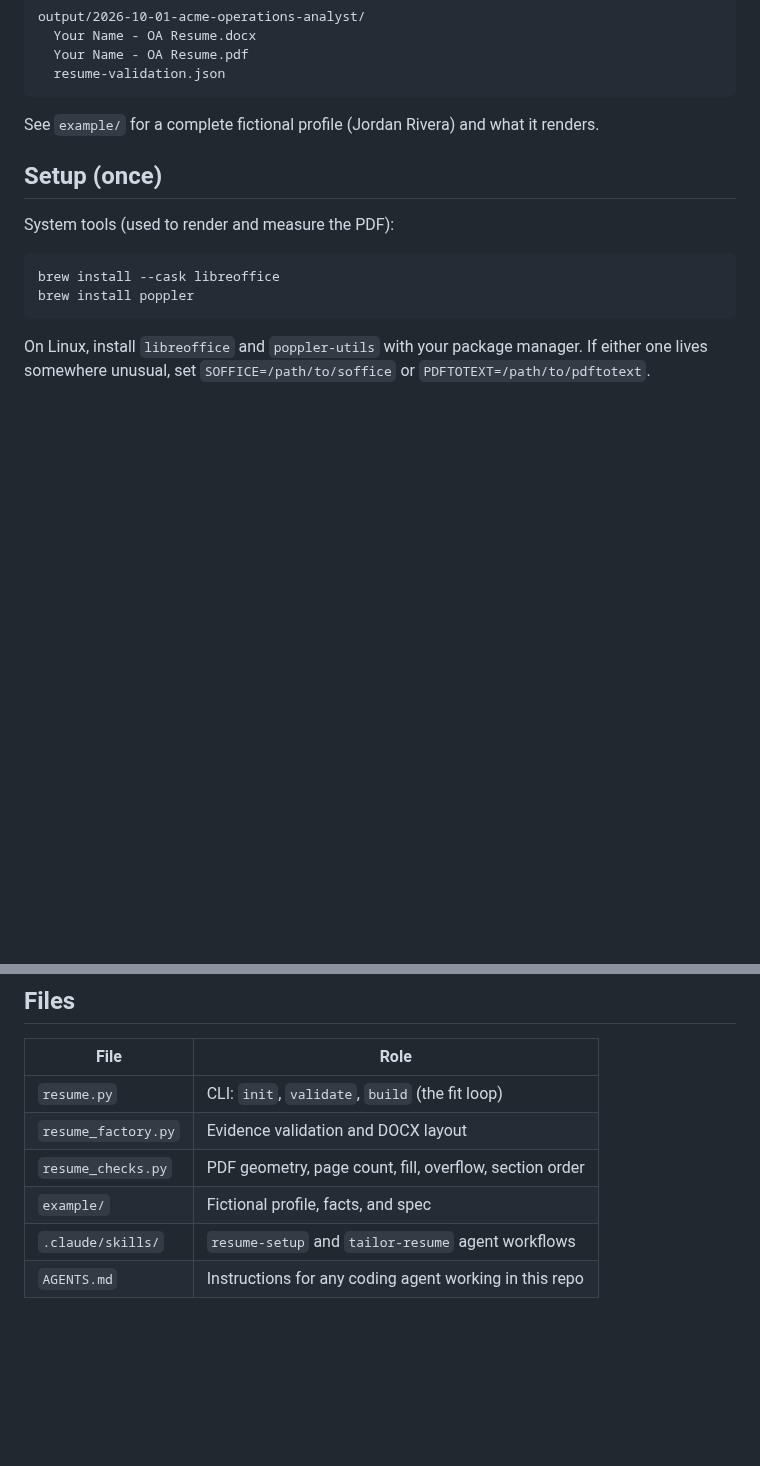
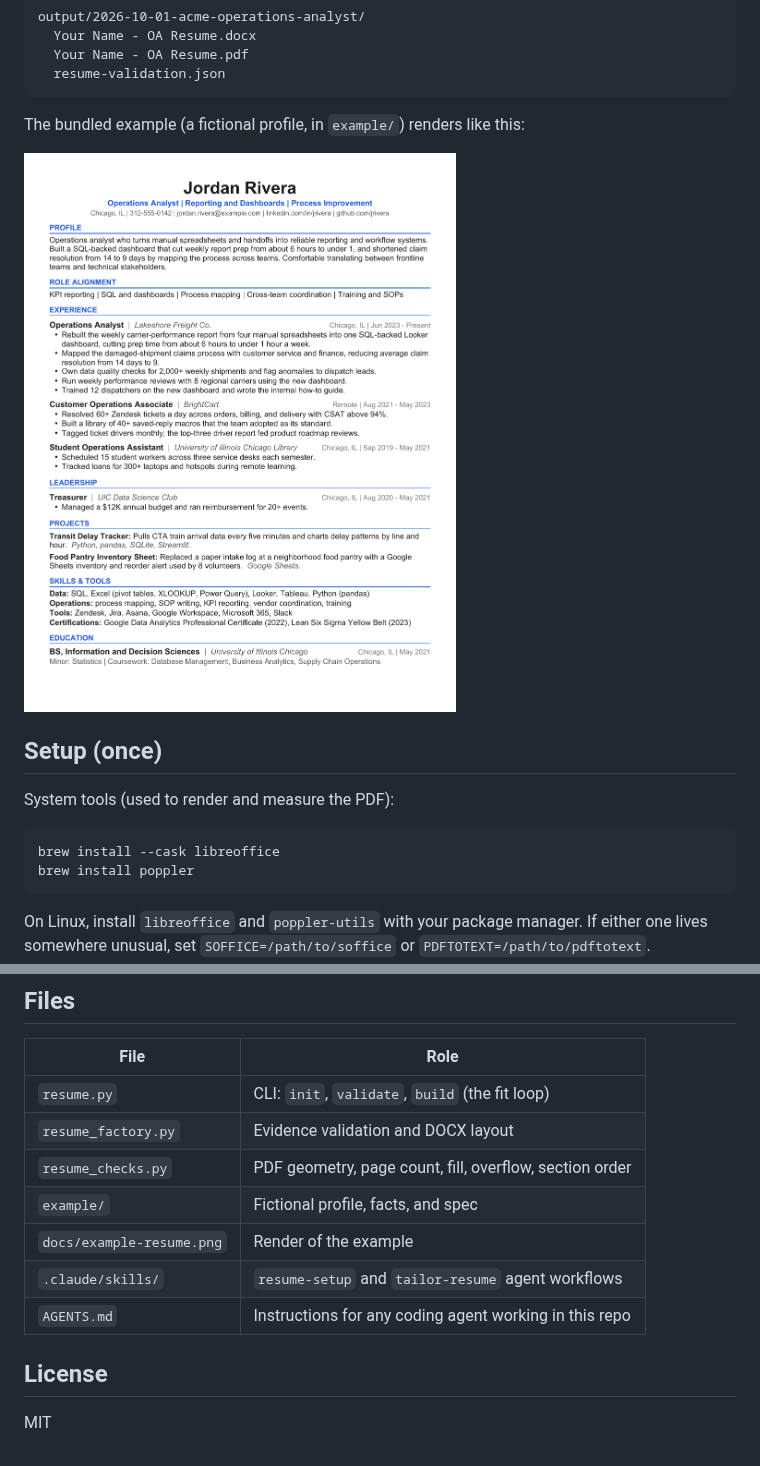
Before and after one commit to mdpierre/resume-engine, a Markdown page: README.md, 2 parts joined by grey strips. Drawn GitHub-style; pictures changed too: docs/example-resume.png (added); blank space fills up the shorter version.

Commit message:
Add MIT license and example render to README
Co-Authored-By: Claude Opus 5.5 <noreply@anthropic.com>

````diff
--- a/README.md
+++ b/README.md
@@ -13,7 +13,9 @@ output/2026-10-01-acme-operations-analyst/
   resume-validation.json
 ```
 
-See `example/` for a complete fictional profile (Jordan Rivera) and what it renders.
+The bundled example (a fictional profile, in `example/`) renders like this:
+
+<img src="docs/example-resume.png" alt="Example one-page resume generated from the fictional Jordan Rivera profile" width="600">
 
 ## Setup (once)
 
@@ -120,5 +122,10 @@ RESUME_ARTIFACT_DIR="output/<dir>" .venv/bin/python -m unittest -v tests/test_en
 | `resume_factory.py` | Evidence validation and DOCX layout |
 | `resume_checks.py` | PDF geometry, page count, fill, overflow, section order |
 | `example/` | Fictional profile, facts, and spec |
+| `docs/example-resume.png` | Render of the example |
 | `.claude/skills/` | `resume-setup` and `tailor-resume` agent workflows |
 | `AGENTS.md` | Instructions for any coding agent working in this repo |
+
+## License
+
+MIT
````
Also changed, not shown: 2 other files.
